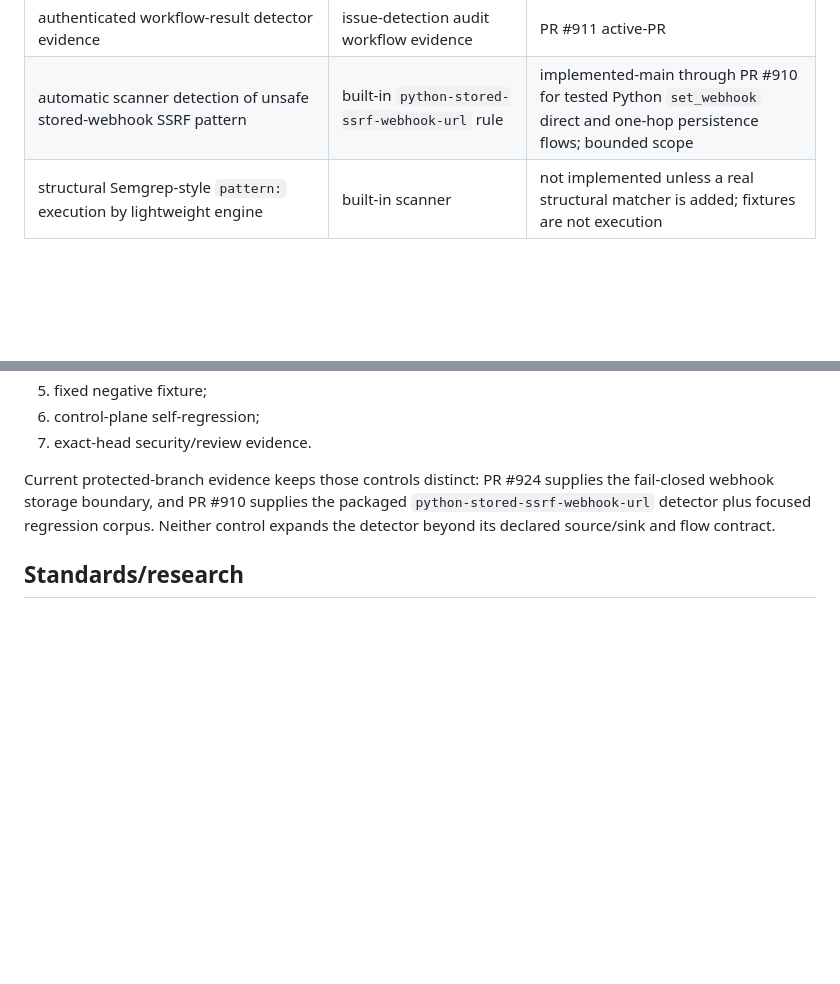
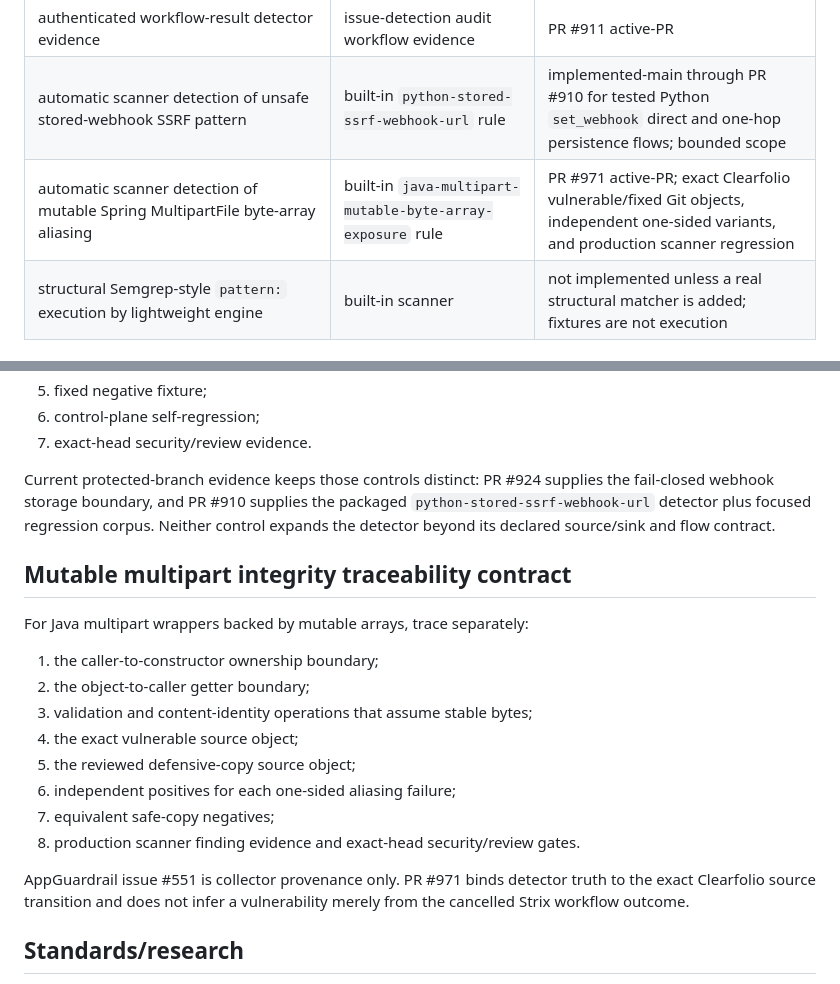
Before and after one commit to ContextualWisdomLab/appguardrail, a Markdown page: docs/TRACEABILITY.md, 2 parts joined by grey strips. GitHub-like rendering; blank space fills up the shorter version.

Commit message:
docs(traceability): bind issue 551 to executable detector evidence

```diff
--- a/docs/TRACEABILITY.md
+++ b/docs/TRACEABILITY.md
@@ -19,6 +19,7 @@
 | every retained issue claim mapped to executable detector obligation | issue-detection audit | PR #911 active-PR |
 | authenticated workflow-result detector evidence | issue-detection audit workflow evidence | PR #911 active-PR |
 | automatic scanner detection of unsafe stored-webhook SSRF pattern | built-in `python-stored-ssrf-webhook-url` rule | implemented-main through PR #910 for tested Python `set_webhook` direct and one-hop persistence flows; bounded scope |
+| automatic scanner detection of mutable Spring MultipartFile byte-array aliasing | built-in `java-multipart-mutable-byte-array-exposure` rule | PR #971 active-PR; exact Clearfolio vulnerable/fixed Git objects, independent one-sided variants, and production scanner regression |
 | structural Semgrep-style `pattern:` execution by lightweight engine | built-in scanner | not implemented unless a real structural matcher is added; fixtures are not execution |
 
 ## Promotion rules
@@ -47,6 +48,21 @@ For stored webhook/callback SSRF, trace separately:
 
 Current protected-branch evidence keeps those controls distinct: PR #924 supplies the fail-closed webhook storage boundary, and PR #910 supplies the packaged `python-stored-ssrf-webhook-url` detector plus focused regression corpus. Neither control expands the detector beyond its declared source/sink and flow contract.
 
+## Mutable multipart integrity traceability contract
+
+For Java multipart wrappers backed by mutable arrays, trace separately:
+
+1. the caller-to-constructor ownership boundary;
+2. the object-to-caller getter boundary;
+3. validation and content-identity operations that assume stable bytes;
+4. the exact vulnerable source object;
+5. the reviewed defensive-copy source object;
+6. independent positives for each one-sided aliasing failure;
+7. equivalent safe-copy negatives;
+8. production scanner finding evidence and exact-head security/review gates.
+
+AppGuardrail issue #551 is collector provenance only. PR #971 binds detector truth to the exact Clearfolio source transition and does not infer a vulnerability merely from the cancelled Strix workflow outcome.
+
 ## Standards/research
 
 Existing repository docs/doctoring/security evidence remain the bibliography/source-of-truth for standards such as SARIF, CycloneDX, GitHub security interfaces, and applicable OWASP/CWE classes. Material new detector classes should add authoritative standard/CWE/OWASP references and APA 7 citations in doctoring where research/standards materially drive implementation.
```
Also changed, not shown: other parts of docs/TRACEABILITY.md (+1 -1 lines).
